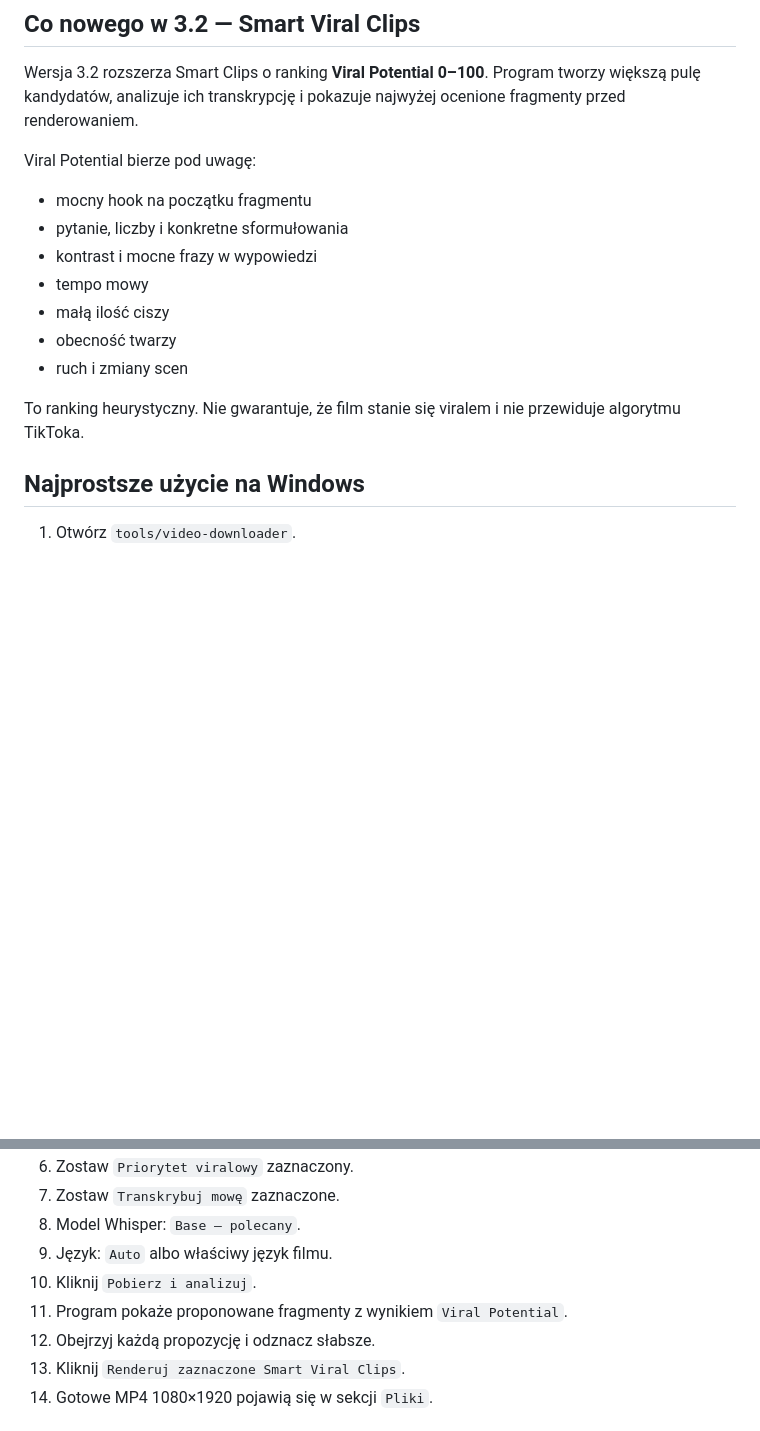
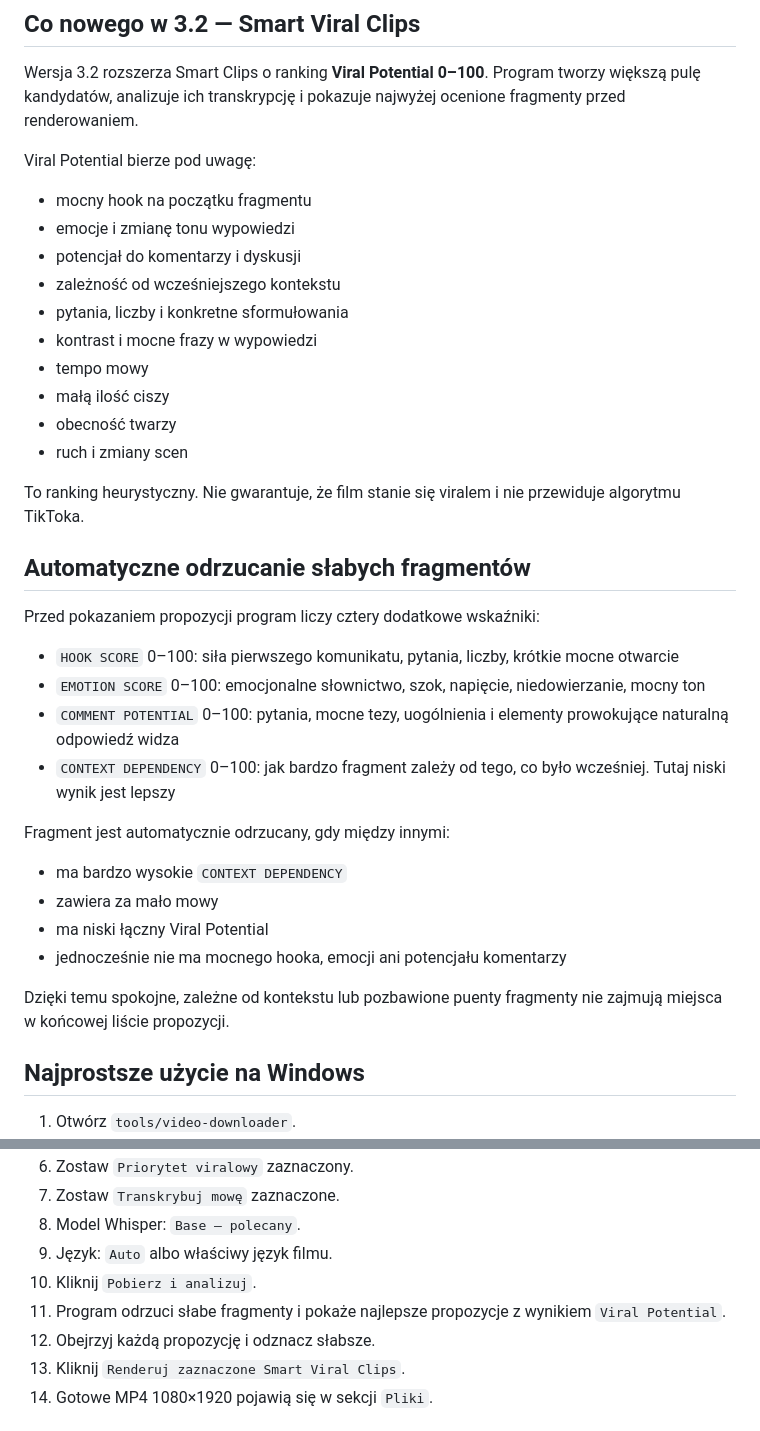
Before and after one commit to BabelBoost/CLIP, a Markdown page: tools/video-downloader/README.md, 2 parts joined by grey strips. GitHub-like rendering; blank space fills up the shorter version.

Commit message:
Document advanced viral clip quality gates

```diff
--- a/tools/video-downloader/README.md
+++ b/tools/video-downloader/README.md
@@ -9,7 +9,10 @@ Wersja 3.2 rozszerza Smart Clips o ranking **Viral Potential 0–100**. Program
 Viral Potential bierze pod uwagę:
 
 - mocny hook na początku fragmentu
-- pytanie, liczby i konkretne sformułowania
+- emocje i zmianę tonu wypowiedzi
+- potencjał do komentarzy i dyskusji
+- zależność od wcześniejszego kontekstu
+- pytania, liczby i konkretne sformułowania
 - kontrast i mocne frazy w wypowiedzi
 - tempo mowy
 - małą ilość ciszy
@@ -17,6 +20,24 @@ Viral Potential bierze pod uwagę:
 - ruch i zmiany scen
 
 To ranking heurystyczny. Nie gwarantuje, że film stanie się viralem i nie przewiduje algorytmu TikToka.
+
+## Automatyczne odrzucanie słabych fragmentów
+
+Przed pokazaniem propozycji program liczy cztery dodatkowe wskaźniki:
+
+- `HOOK SCORE` 0–100: siła pierwszego komunikatu, pytania, liczby, krótkie mocne otwarcie
+- `EMOTION SCORE` 0–100: emocjonalne słownictwo, szok, napięcie, niedowierzanie, mocny ton
+- `COMMENT POTENTIAL` 0–100: pytania, mocne tezy, uogólnienia i elementy prowokujące naturalną odpowiedź widza
+- `CONTEXT DEPENDENCY` 0–100: jak bardzo fragment zależy od tego, co było wcześniej. Tutaj niski wynik jest lepszy
+
+Fragment jest automatycznie odrzucany, gdy między innymi:
+
+- ma bardzo wysokie `CONTEXT DEPENDENCY`
+- zawiera za mało mowy
+- ma niski łączny Viral Potential
+- jednocześnie nie ma mocnego hooka, emocji ani potencjału komentarzy
+
+Dzięki temu spokojne, zależne od kontekstu lub pozbawione puenty fragmenty nie zajmują miejsca w końcowej liście propozycji.
 
 ## Najprostsze użycie na Windows
 
@@ -30,7 +51,7 @@ To ranking heurystyczny. Nie gwarantuje, że film stanie się viralem i nie prze
 8. Model Whisper: `Base — polecany`.
 9. Język: `Auto` albo właściwy język filmu.
 10. Kliknij `Pobierz i analizuj`.
-11. Program pokaże proponowane fragmenty z wynikiem `Viral Potential`.
+11. Program odrzuci słabe fragmenty i pokaże najlepsze propozycje z wynikiem `Viral Potential`.
 12. Obejrzyj każdą propozycję i odznacz słabsze.
 13. Kliknij `Renderuj zaznaczone Smart Viral Clips`.
 14. Gotowe MP4 1080×1920 pojawią się w sekcji `Pliki`.
```
Also changed, not shown: other parts of tools/video-downloader/README.md (+11 -7 lines).
